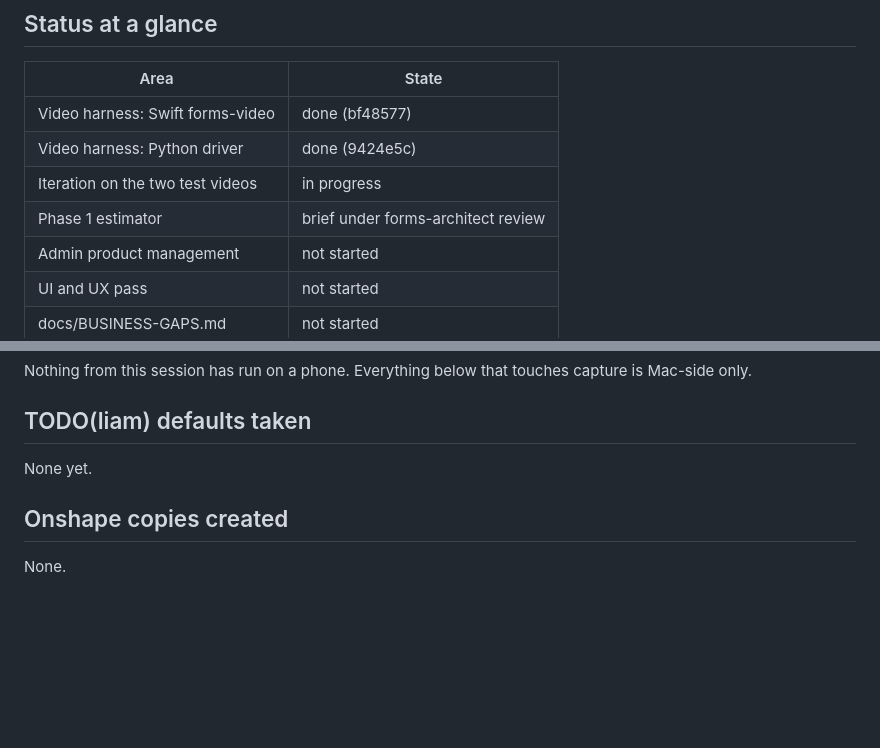
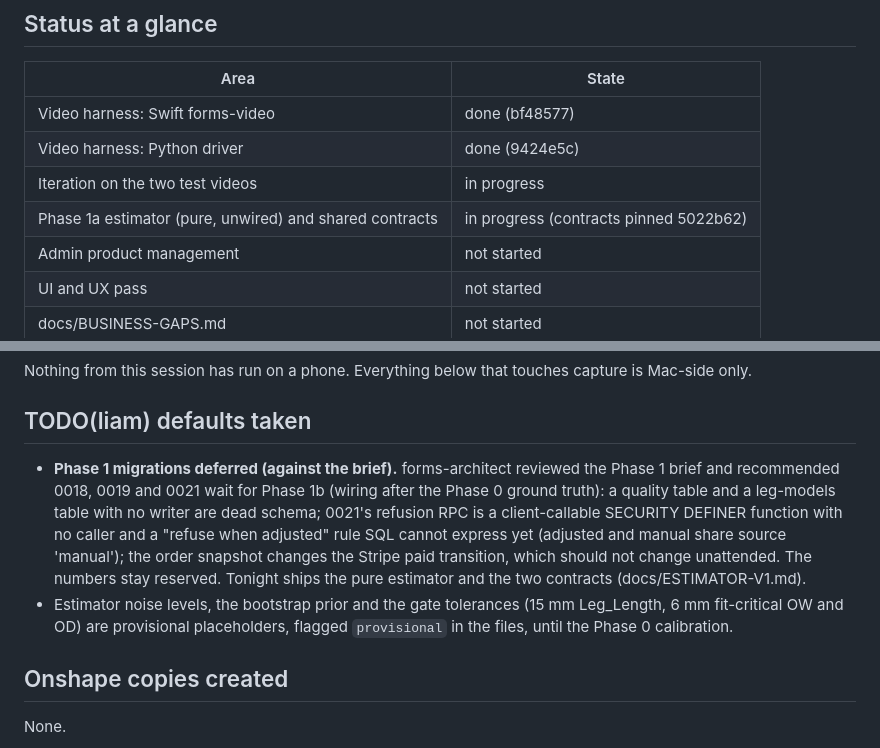
Before and after one commit to mackLiam/To-Be-Named, a Markdown page: docs/OVERNIGHT-REPORT-2026-11-11.md, 2 parts joined by grey strips. GitHub-like rendering; blank space fills up the shorter version.

Commit message:
docs(repo): overnight report, Phase 1a scope and deferred migrations
Records why migrations 0018, 0019 and 0021 wait for Phase 1b, and that the estimator's numbers are provisional.

```diff
--- a/docs/OVERNIGHT-REPORT-2026-11-11.md
+++ b/docs/OVERNIGHT-REPORT-2026-11-11.md
@@ -11,7 +11,7 @@ every milestone, so the latest commit on the branch holds the latest state.
 | Video harness: Swift forms-video | done (bf48577) |
 | Video harness: Python driver | done (9424e5c) |
 | Iteration on the two test videos | in progress |
-| Phase 1 estimator | brief under forms-architect review |
+| Phase 1a estimator (pure, unwired) and shared contracts | in progress (contracts pinned 5022b62) |
 | Admin product management | not started |
 | UI and UX pass | not started |
 | docs/BUSINESS-GAPS.md | not started |
@@ -73,7 +73,18 @@ capture is Mac-side only.
 
 ## TODO(liam) defaults taken
 
-None yet.
+- **Phase 1 migrations deferred (against the brief).** forms-architect
+  reviewed the Phase 1 brief and recommended 0018, 0019 and 0021 wait for
+  Phase 1b (wiring after the Phase 0 ground truth): a quality table and a
+  leg-models table with no writer are dead schema; 0021's refusion RPC is a
+  client-callable SECURITY DEFINER function with no caller and a "refuse when
+  adjusted" rule SQL cannot express yet (adjusted and manual share
+  source 'manual'); the order snapshot changes the Stripe paid transition,
+  which should not change unattended. The numbers stay reserved. Tonight
+  ships the pure estimator and the two contracts (docs/ESTIMATOR-V1.md).
+- Estimator noise levels, the bootstrap prior and the gate tolerances (15 mm
+  Leg_Length, 6 mm fit-critical OW and OD) are provisional placeholders,
+  flagged `provisional` in the files, until the Phase 0 calibration.
 
 ## Onshape copies created
 
```
